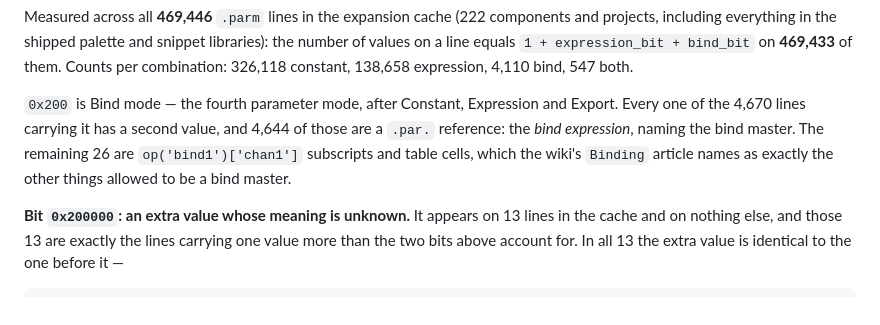
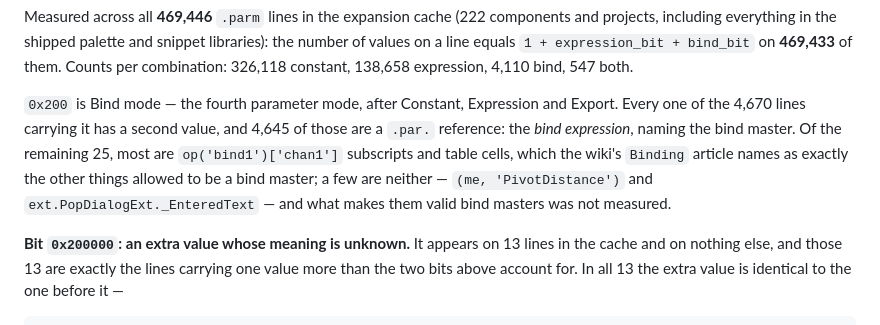
Before and after one commit to grigabyte/td-atlas, a Markdown page: docs/formats.md, the part around the change. GitHub-like rendering.

Commit message:
Accept the .parm fix; name the two gaps item 15 has to close
Also corrects the bind-master prose in docs/formats.md: the acceptance pass
counted 4,645 and 25, and a few of the remainder are neither subscripts nor
table cells.

```diff
--- a/docs/formats.md
+++ b/docs/formats.md
@@ -94,10 +94,12 @@ combination: 326,118 constant, 138,658 expression, 4,110 bind, 547 both.
 
 `0x200` is Bind mode — the fourth parameter mode, after Constant, Expression
 and Export. Every one of the 4,670 lines carrying it has a second value, and
-4,644 of those are a `.par.` reference: the *bind expression*, naming the
-bind master. The remaining 26 are `op('bind1')['chan1']` subscripts and table
-cells, which the wiki's `Binding` article names as exactly the other things
-allowed to be a bind master.
+4,645 of those are a `.par.` reference: the *bind expression*, naming the
+bind master. Of the remaining 25, most are `op('bind1')['chan1']` subscripts
+and table cells, which the wiki's `Binding` article names as exactly the
+other things allowed to be a bind master; a few are neither — `(me,
+'PivotDistance')` and `ext.PopDialogExt._EnteredText` — and what makes them
+valid bind masters was not measured.
 
 **Bit `0x200000`: an extra value whose meaning is unknown.** It appears on 13
 lines in the cache and on nothing else, and those 13 are exactly the lines
```
